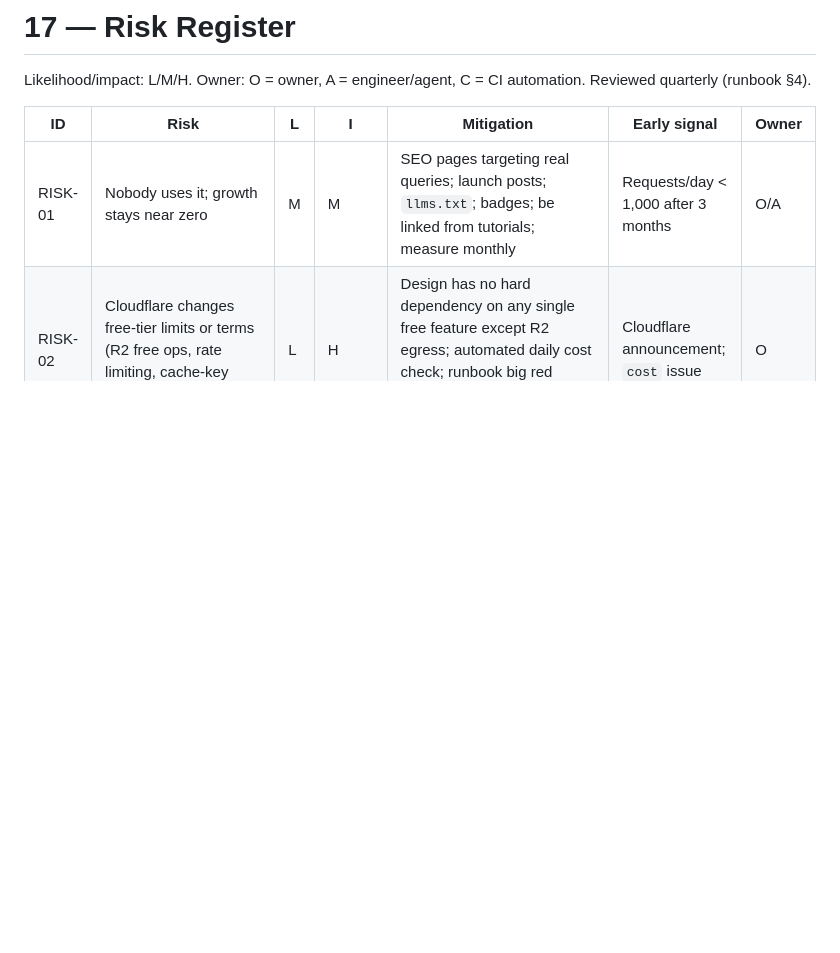
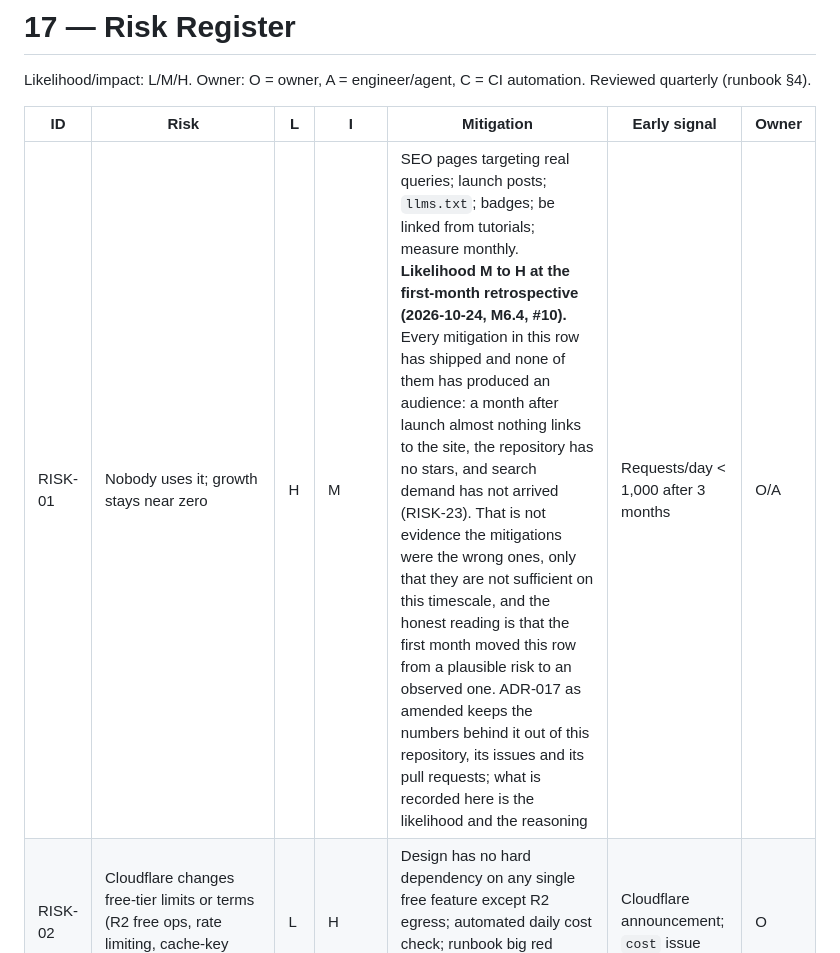
Before and after one commit to kumarprabhashanand/loremfile, a Markdown page: docs/17-risks.md, the part around one of its changes. Drawn GitHub-style; blank space fills up the shorter version.

```diff
--- a/docs/17-risks.md
+++ b/docs/17-risks.md
@@ -4,7 +4,7 @@ Likelihood/impact: L/M/H. Owner: O = owner, A = engineer/agent, C = CI automatio
 
 | ID | Risk | L | I | Mitigation | Early signal | Owner |
 |---|---|---|---|---|---|---|
-| RISK-01 | Nobody uses it; growth stays near zero | M | M | SEO pages targeting real queries; launch posts; `llms.txt`; badges; be linked from tutorials; measure monthly | Requests/day < 1,000 after 3 months | O/A |
+| RISK-01 | Nobody uses it; growth stays near zero | H | M | SEO pages targeting real queries; launch posts; `llms.txt`; badges; be linked from tutorials; measure monthly. **Likelihood M to H at the first-month retrospective (2026-10-24, M6.4, #10).** Every mitigation in this row has shipped and none of them has produced an audience: a month after launch almost nothing links to the site, the repository has no stars, and search demand has not arrived (RISK-23). That is not evidence the mitigations were the wrong ones, only that they are not sufficient on this timescale, and the honest reading is that the first month moved this row from a plausible risk to an observed one. ADR-017 as amended keeps the numbers behind it out of this repository, its issues and its pull requests; what is recorded here is the likelihood and the reasoning | Requests/day < 1,000 after 3 months | O/A |
 | RISK-02 | Cloudflare changes free-tier limits or terms (R2 free ops, rate limiting, cache-key options) | L | H | Design has no hard dependency on any single free feature except R2 egress; automated daily cost check; runbook big red button; off-Cloudflare archives enable moving | Cloudflare announcement; `cost` issue | O |
 | RISK-03 | Abuse drives R2 Class B ops past 10 M/month (unique-404 busting, per-origin fragmentation, low-rate botnets) | M | L | Cache with query strings ignored; rate limit; daily automated R2-operations read with a `cost` issue at 5 M (detection latency ≤ 1 day); ASN/custom-rule blocks; disable custom domain as last resort | `cost` issue; Class B > 5 M mid-month | C/A |
 | RISK-04 | Safe Browsing or an AV vendor flags the domain | L | H | Content policy; no hostile fixtures; `sandbox` CSP; Search Console monitoring; takedown procedure | Search Console security issue; user report | A |
```
Also changed, not shown: other parts of docs/17-risks.md (+4 -1 lines), docs/18-open-questions.md (+2 -0 lines).
